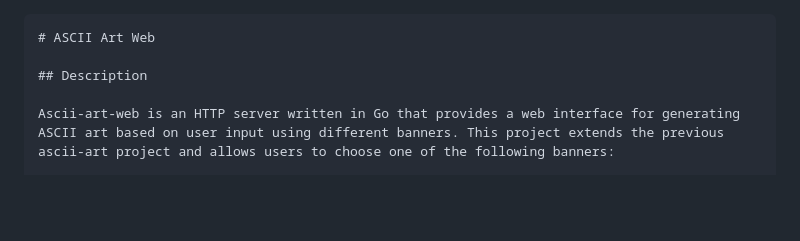
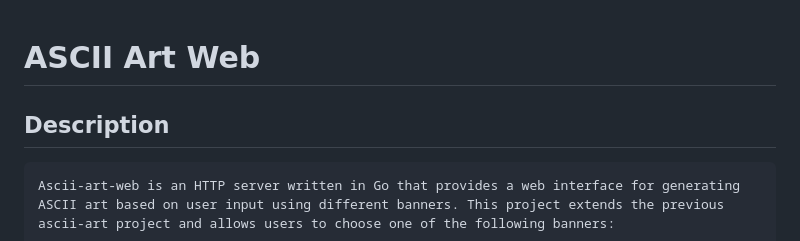
Before and after one commit to Damilyaa/ascii-art-generator-web, a Markdown page: readme.md, the part around the change. GitHub-like rendering; blank space fills up the shorter version.

Commit message:
feat: readme

````diff
--- a/readme.md
+++ b/readme.md
@@ -1,8 +1,8 @@
-```markdown
+
 # ASCII Art Web
 
 ## Description
-
+```markdown
 Ascii-art-web is an HTTP server written in Go that provides a web interface for generating ASCII art based on user input using different banners. This project extends the previous ascii-art project and allows users to choose one of the following banners:
 
 - **shadow**
````
